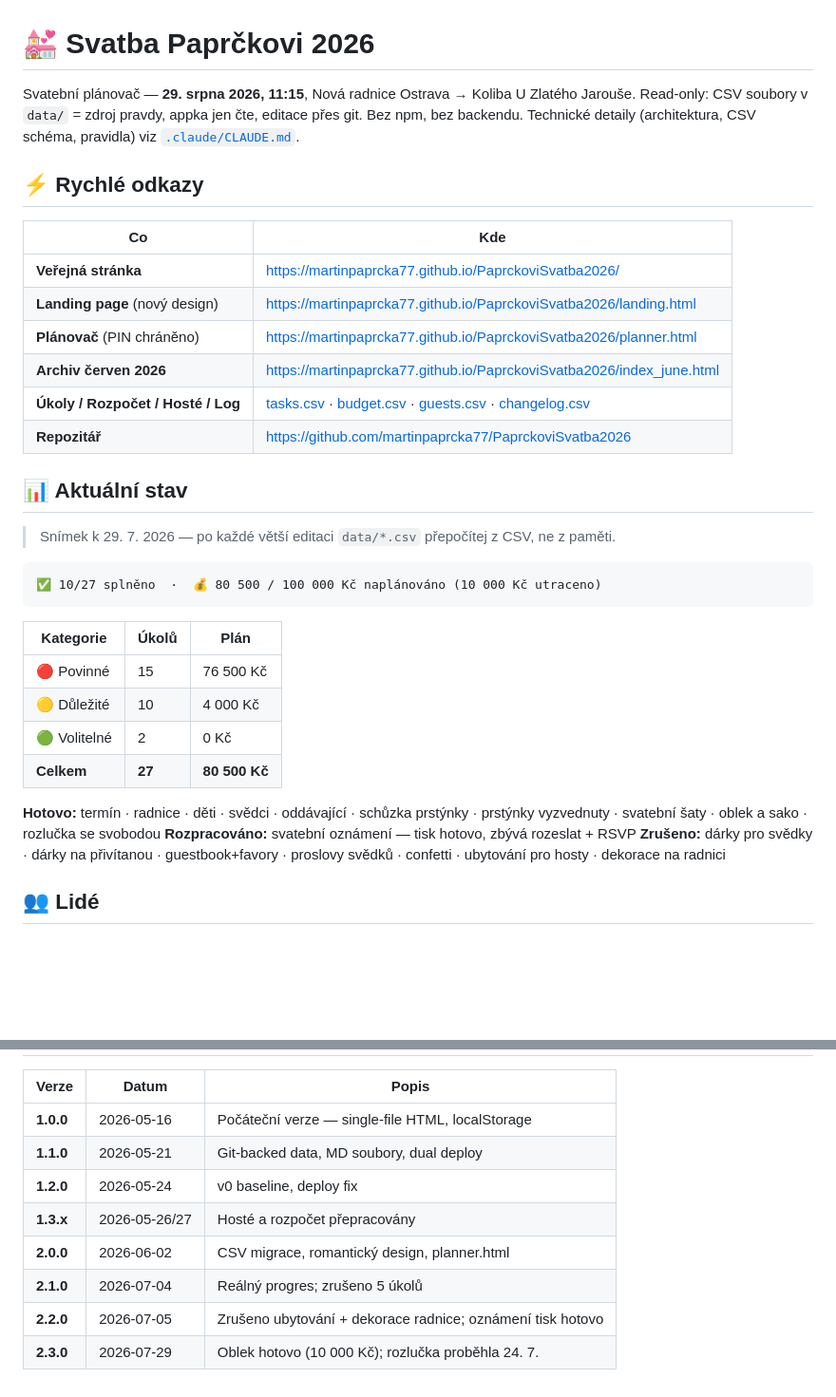
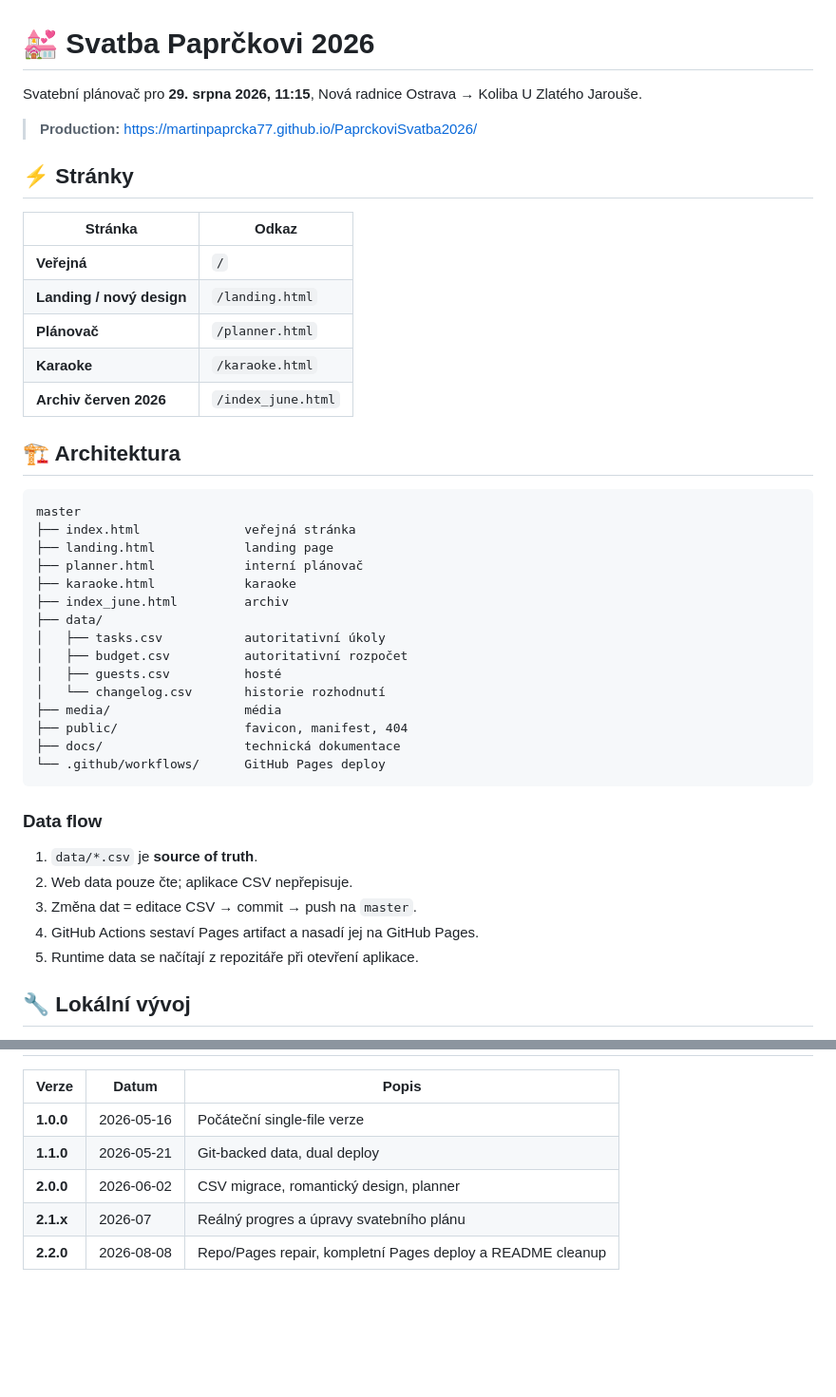
Before and after one commit to martinpaprcka77/PaprckoviSvatba2026, a Markdown page: README.md, 2 parts joined by grey strips. Shown at 95% size. Rendered like a GitHub page; blank space fills up the shorter version.

Commit message:
docs: tune README and document Pages/repo repair

````diff
--- a/README.md
+++ b/README.md
@@ -1,37 +1,46 @@
 # 💒 Svatba Paprčkovi 2026
 
-Svatební plánovač — **29. srpna 2026, 11:15**, Nová radnice Ostrava → Koliba U Zlatého Jarouše.
-Read-only: CSV soubory v `data/` = zdroj pravdy, appka jen čte, editace přes git. Bez npm, bez backendu. Technické detaily (architektura, CSV schéma, pravidla) viz [`.claude/CLAUDE.md`](.claude/CLAUDE.md).
+Svatební plánovač pro **29. srpna 2026, 11:15**, Nová radnice Ostrava → Koliba U Zlatého Jarouše.
 
-## ⚡ Rychlé odkazy
+> **Production:** https://martinpaprcka77.github.io/PaprckoviSvatba2026/
 
-| Co | Kde |
-|----|-----|
-| **Veřejná stránka** | https://martinpaprcka77.github.io/PaprckoviSvatba2026/ |
-| **Landing page** (nový design) | https://martinpaprcka77.github.io/PaprckoviSvatba2026/landing.html |
-| **Plánovač** (PIN chráněno) | https://martinpaprcka77.github.io/PaprckoviSvatba2026/planner.html |
-| **Archiv červen 2026** | https://martinpaprcka77.github.io/PaprckoviSvatba2026/index_june.html |
-| **Úkoly / Rozpočet / Hosté / Log** | [tasks.csv](data/tasks.csv) · [budget.csv](data/budget.csv) · [guests.csv](data/guests.csv) · [changelog.csv](data/changelog.csv) |
-| **Repozitář** | https://github.com/martinpaprcka77/PaprckoviSvatba2026 |
+## ⚡ Stránky
 
-## 📊 Aktuální stav
+| Stránka | Odkaz |
+|---|---|
+| **Veřejná** | `/` |
+| **Landing / nový design** | `/landing.html` |
+| **Plánovač** | `/planner.html` |
+| **Karaoke** | `/karaoke.html` |
+| **Archiv červen 2026** | `/index_june.html` |
 
-> Snímek k 29. 7. 2026 — po každé větší editaci `data/*.csv` přepočítej z CSV, ne z paměti.
+## 🏗️ Architektura
 
-```
-✅ 10/27 splněno  ·  💰 80 500 / 100 000 Kč naplánováno (10 000 Kč utraceno)
+```text
+master
+├── index.html              veřejná stránka
+├── landing.html            landing page
+├── planner.html            interní plánovač
+├── karaoke.html            karaoke
+├── index_june.html         archiv
+├── data/
+│   ├── tasks.csv           autoritativní úkoly
+│   ├── budget.csv          autoritativní rozpočet
+│   ├── guests.csv          hosté
+│   └── changelog.csv       historie rozhodnutí
+├── media/                  média
+├── public/                 favicon, manifest, 404
+├── docs/                   technická dokumentace
+└── .github/workflows/      GitHub Pages deploy
 ```
 
-| Kategorie | Úkolů | Plán |
-|-----------|-------|------|
-| 🔴 Povinné | 15 | 76 500 Kč |
-| 🟡 Důležité | 10 | 4 000 Kč |
-| 🟢 Volitelné | 2 | 0 Kč |
-| **Celkem** | **27** | **80 500 Kč** |
+### Data flow
 
-**Hotovo:** termín · radnice · děti · svědci · oddávající · schůzka prstýnky · prstýnky vyzvednuty · svatební šaty · oblek a sako · rozlučka se svobodou
-**Rozpracováno:** svatební oznámení — tisk hotovo, zbývá rozeslat + RSVP
-**Zrušeno:** dárky pro svědky · dárky na přivítanou · guestbook+favory · proslovy svědků · confetti · ubytování pro hosty · dekorace na radnici
+1. `data/*.csv` je **source of truth**.
+2. Web data pouze čte; aplikace CSV nepřepisuje.
+3. Změna dat = editace CSV → commit → push na `master`.
+4. GitHub Actions sestaví Pages artifact a nasadí jej na GitHub Pages.
+5. Runtime data se načítají z repozitáře při otevření aplikace.
 
-## 👥 Lidé
+## 🔧 Lokální vývoj
 
@@ -79,11 +125,8 @@ Data se editují přímo v `data/*.csv` + git commit/push (nikdy přes appku)
 
 | Verze | Datum | Popis |
-|-------|-------|-------|
-| **1.0.0** | 2026-05-16 | Počáteční verze — single-file HTML, localStorage |
-| **1.1.0** | 2026-05-21 | Git-backed data, MD soubory, dual deploy |
-| **1.2.0** | 2026-05-24 | v0 baseline, deploy fix |
-| **1.3.x** | 2026-05-26/27 | Hosté a rozpočet přepracovány |
-| **2.0.0** | 2026-06-02 | CSV migrace, romantický design, planner.html |
-| **2.1.0** | 2026-07-04 | Reálný progres; zrušeno 5 úkolů |
-| **2.2.0** | 2026-07-05 | Zrušeno ubytování + dekorace radnice; oznámení tisk hotovo |
-| **2.3.0** | 2026-07-29 | Oblek hotovo (10 000 Kč); rozlučka proběhla 24. 7. |
+|---|---|---|
+| **1.0.0** | 2026-05-16 | Počáteční single-file verze |
+| **1.1.0** | 2026-05-21 | Git-backed data, dual deploy |
+| **2.0.0** | 2026-06-02 | CSV migrace, romantický design, planner |
+| **2.1.x** | 2026-07 | Reálný progres a úpravy svatebního plánu |
+| **2.2.0** | 2026-08-08 | Repo/Pages repair, kompletní Pages deploy a README cleanup |
````
Also changed, not shown: other parts of README.md (+73 -36 lines).
